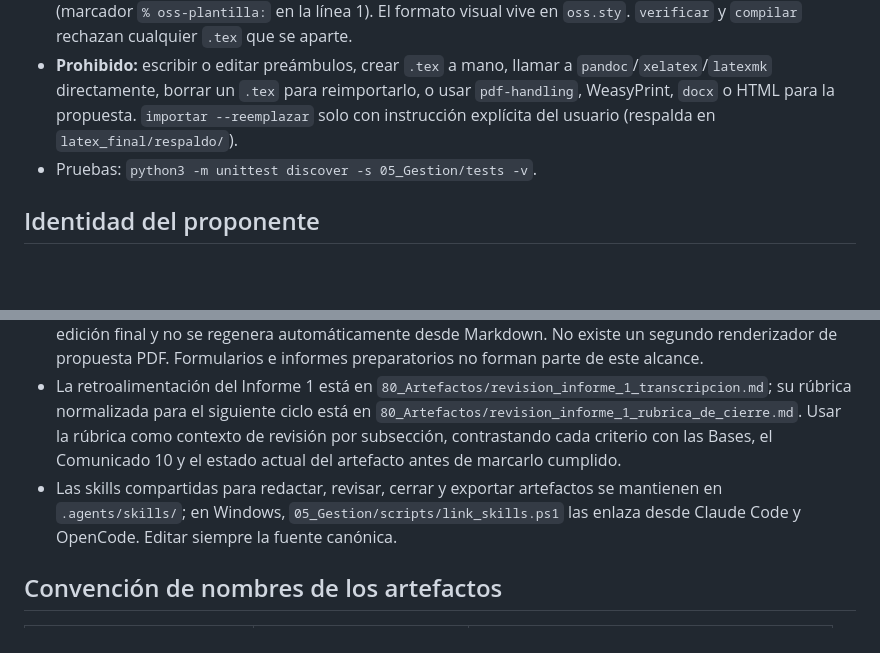
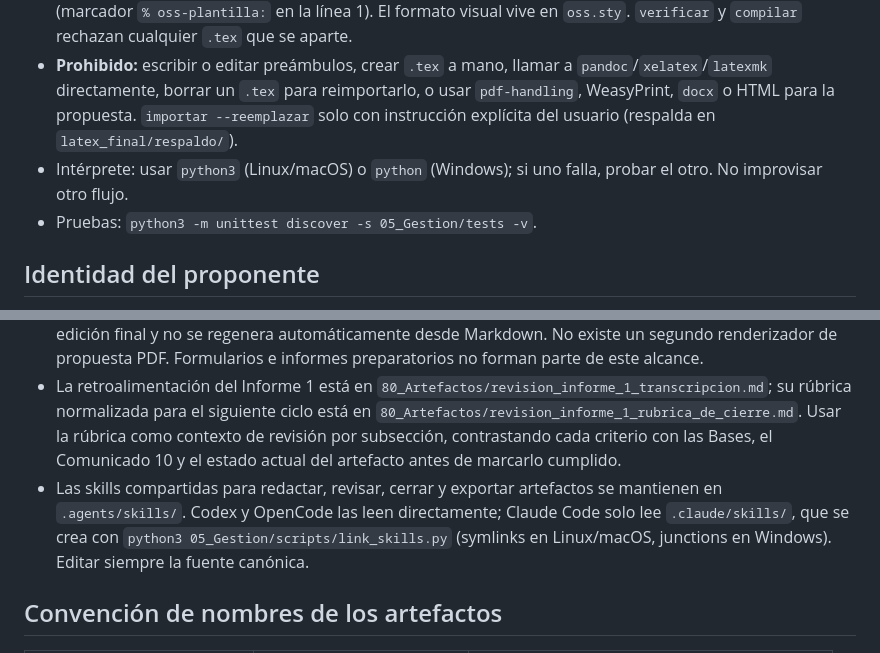
Before and after one commit to ManuelsAguilera/LicitacionContexto, a Markdown page: AGENTS.md, 2 parts joined by grey strips. Rendered like a GitHub page; blank space fills up the shorter version.

```diff
--- a/AGENTS.md
+++ b/AGENTS.md
@@ -12,6 +12,7 @@ Todo el trabajo se desarrolla en **español** (idioma oficial de la licitación)
 - **Fuente de verdad:** tras la importación, `02_Propuesta/latex_final/sd-NN.tex`. Los `.md` de `02_Propuesta/` son **solo contexto** para agentes; editarlos no cambia el subdocumento. Los cambios de contenido se hacen en el `.tex`.
 - El preámbulo de cada `.tex` es la plantilla fija `02_Propuesta/latex_final/plantilla/oss-pandoc.latex` (marcador `% oss-plantilla:` en la línea 1). El formato visual vive en `oss.sty`. `verificar` y `compilar` rechazan cualquier `.tex` que se aparte.
 - **Prohibido:** escribir o editar preámbulos, crear `.tex` a mano, llamar a `pandoc`/`xelatex`/`latexmk` directamente, borrar un `.tex` para reimportarlo, o usar `pdf-handling`, WeasyPrint, `docx` o HTML para la propuesta. `importar --reemplazar` solo con instrucción explícita del usuario (respalda en `latex_final/respaldo/`).
+- Intérprete: usar `python3` (Linux/macOS) o `python` (Windows); si uno falla, probar el otro. No improvisar otro flujo.
 - Pruebas: `python3 -m unittest discover -s 05_Gestion/tests -v`.
 
 ## Identidad del proponente
@@ -85,7 +86,7 @@ Cada carpeta del pipeline tiene un `README.md` con su propósito. Leer el de la
 - `05_Gestion/scripts/check.py`, `estado.py` y `brief.py` son verificadores de documentación; sus resultados no sustituyen la revisión técnica ni la validación humana.
 - Todos los subdocumentos T-7 se generan y entregan en el formato corporativo LaTeX, con fuente `.tex` editable y PDF compilado desde ella usando `05_Gestion/scripts/exportar_latex.py`; `.agents/skills/exportar/SKILL.md` es el procedimiento canónico e incluye importación, figuras, compilación y verificación. Tras la importación inicial, `02_Propuesta/latex_final/sd-NN.tex` es la fuente de edición final y no se regenera automáticamente desde Markdown. No existe un segundo renderizador de propuesta PDF. Formularios e informes preparatorios no forman parte de este alcance.
 - La retroalimentación del Informe 1 está en `80_Artefactos/revision_informe_1_transcripcion.md`; su rúbrica normalizada para el siguiente ciclo está en `80_Artefactos/revision_informe_1_rubrica_de_cierre.md`. Usar la rúbrica como contexto de revisión por subsección, contrastando cada criterio con las Bases, el Comunicado 10 y el estado actual del artefacto antes de marcarlo cumplido.
-- Las skills compartidas para redactar, revisar, cerrar y exportar artefactos se mantienen en `.agents/skills/`; en Windows, `05_Gestion/scripts/link_skills.ps1` las enlaza desde Claude Code y OpenCode. Editar siempre la fuente canónica.
+- Las skills compartidas para redactar, revisar, cerrar y exportar artefactos se mantienen en `.agents/skills/`. Codex y OpenCode las leen directamente; Claude Code solo lee `.claude/skills/`, que se crea con `python3 05_Gestion/scripts/link_skills.py` (symlinks en Linux/macOS, junctions en Windows). Editar siempre la fuente canónica.
 
 ## Convención de nombres de los artefactos
 
```
Also changed, not shown: CLAUDE.md (+6 -11 lines), 1 other file.
